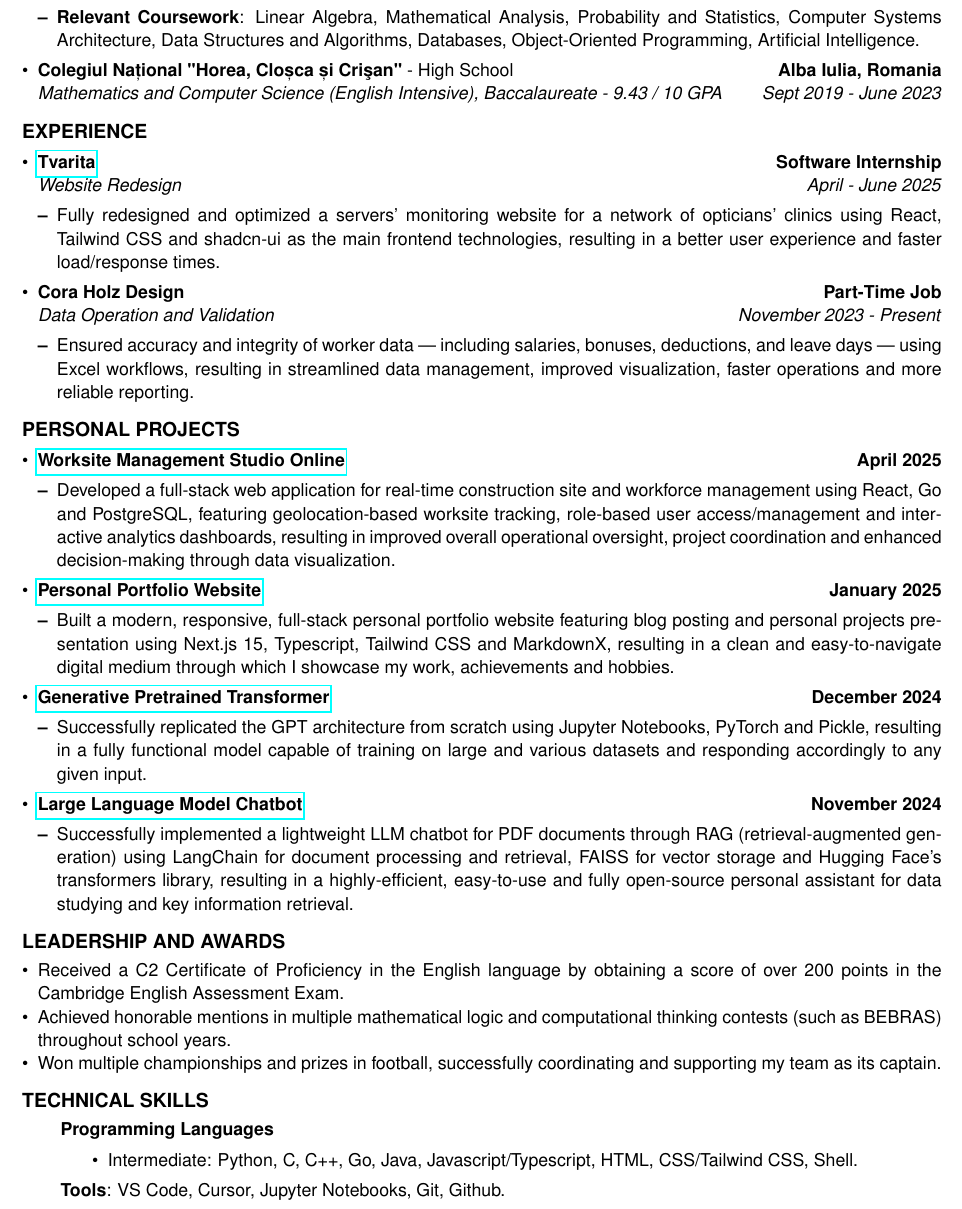
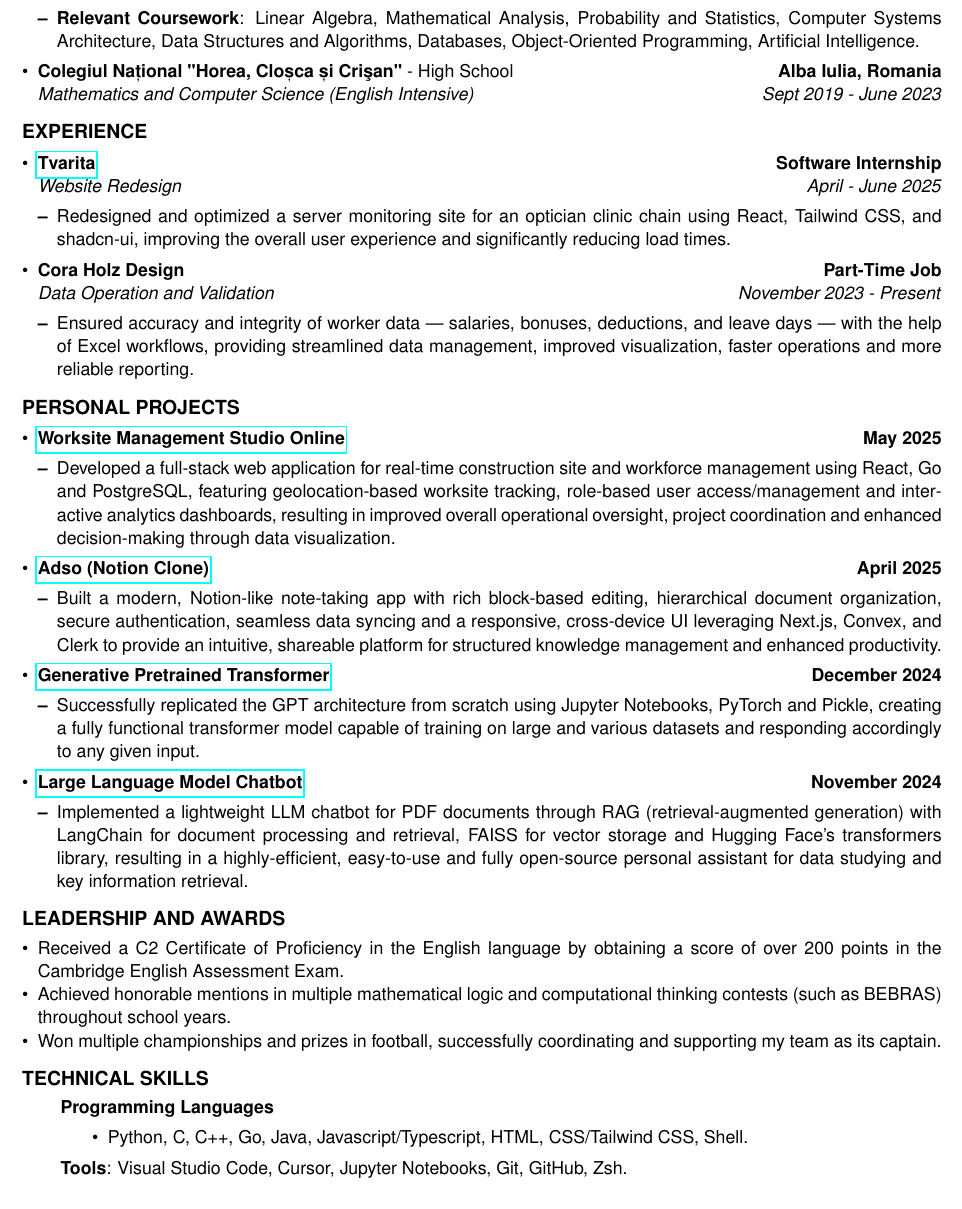
Before and after one commit to mihaicristianfarcas/CV, a LaTeX CV (CV.tex): part of the page, cut so that both start at the same text. Compiled offline with pdfLaTeX.

Commit message:
improved

```diff
--- a/CV.tex
+++ b/CV.tex
@@ -115,7 +115,7 @@
         {\textbf{Colegiul Național "Horea, Cloșca și Crişan"} - High School}
         {\textbf{Alba Iulia, Romania}}
     \headerrow
-        {\emph{Mathematics and Computer Science (English Intensive), Baccalaureate - 9.43 / 10 GPA}}
+        {\emph{Mathematics and Computer Science (English Intensive)}}
         {\emph{Sept 2019 - June 2023}}
 \end{itemize}
 
@@ -130,7 +130,7 @@
         {\emph{Website Redesign}}
         {\emph{April - June 2025}}
     \begin{itemize*}
-        \item Fully redesigned and optimized a servers' monitoring website for a network of opticians' clinics using React, Tailwind CSS and shadcn-ui as the main frontend technologies, resulting in a better user experience and faster load/response times.
+        \item Redesigned and optimized a server monitoring site for an optician clinic chain using React, Tailwind CSS, and shadcn-ui, improving the overall user experience and significantly reducing load times.
     \end{itemize*}
     \item
     \headerrow
@@ -140,7 +140,7 @@
         {\emph{Data Operation and Validation}}
         {\emph{November 2023 - Present}}
     \begin{itemize*}
-        \item Ensured accuracy and integrity of worker data — including salaries, bonuses, deductions, and leave days — using Excel workflows, resulting in streamlined data management, improved visualization, faster operations and more reliable reporting.
+        \item Ensured accuracy and integrity of worker data — salaries, bonuses, deductions, and leave days — with the help of Excel workflows, providing streamlined data management, improved visualization, faster operations and more reliable reporting.
     \end{itemize*}
 \end{itemize}
 
@@ -150,30 +150,30 @@
     \item
     \headerrow
         {\textbf{\href{https://github.com/Forquosh/Worksite-Management-Studio-Online}{Worksite Management Studio Online}}}
-        {\textbf{April 2025}}
+        {\textbf{May 2025}}
     \begin{itemize*}
         \item Developed a full-stack web application for real-time construction site and workforce management using React, Go and PostgreSQL, featuring geolocation-based worksite tracking, role-based user access/management and interactive analytics dashboards, resulting in improved overall operational oversight, project coordination and enhanced decision-making through data visualization.
     \end{itemize*}
     \item
     \headerrow
-        {\textbf{\href{https://github.com/Forquosh/portfolio-website}{Personal Portfolio Website}}}
-        {\textbf{January 2025}}
+        {\textbf{\href{https://adso-one.vercel.app}{Adso (Notion Clone)}}}
+        {\textbf{April 2025}}
     \begin{itemize*}
-        \item Built a modern, responsive, full-stack personal portfolio website featuring blog posting and personal projects presentation using Next.js 15, Typescript, Tailwind CSS and MarkdownX, resulting in a clean and easy-to-navigate digital medium through which I showcase my work, achievements and hobbies.
+        \item Built a modern, Notion-like note-taking app with rich block-based editing, hierarchical document organization, secure authentication, seamless data syncing and a responsive, cross-device UI leveraging Next.js, Convex, and Clerk to provide an intuitive, shareable platform for structured knowledge management and enhanced productivity.
     \end{itemize*}
     \item
     \headerrow
         {\textbf{\href{https://github.com/Forquosh/}{Generative Pretrained Transformer}}}
         {\textbf{December 2024}}
     \begin{itemize*}
-        \item Successfully replicated the GPT architecture from scratch using Jupyter Notebooks, PyTorch and Pickle, resulting in a fully functional model capable of training on large and various datasets and responding accordingly to any given input.
+        \item Successfully replicated the GPT architecture from scratch using Jupyter Notebooks, PyTorch and Pickle, creating a fully functional transformer model capable of training on large and various datasets and responding accordingly to any given input.
     \end{itemize*}
     \item
     \headerrow
         {\textbf{\href{https://github.com/Forquosh/LaMiniT5-Langchain-FAISS-RAG}{Large Language Model Chatbot}}}
         {\textbf{November 2024}}
     \begin{itemize*}
-        \item Successfully implemented a lightweight LLM chatbot for PDF documents through RAG (retrieval-augmented generation) using LangChain for document processing and retrieval, FAISS for vector storage and Hugging Face's transformers library, resulting in a highly-efficient, easy-to-use and fully open-source personal assistant for data studying and key information retrieval.
+        \item Implemented a lightweight LLM chatbot for PDF documents through RAG (retrieval-augmented generation) with LangChain for document processing and retrieval, FAISS for vector storage and Hugging Face's transformers library, resulting in a highly-efficient, easy-to-use and fully open-source personal assistant for data studying and key information retrieval.
     \end{itemize*}
 \end{itemize}
 
@@ -197,9 +197,9 @@
     \begin{description*}
         \item \textbf{Programming Languages}
         \begin{itemize*}
-            \item Intermediate: Python, C, C++, Go, Java, Javascript/Typescript, HTML, CSS/Tailwind CSS, Shell.
+            \item Python, C, C++, Go, Java, Javascript/Typescript, HTML, CSS/Tailwind CSS, Shell.
         \end{itemize*}
-        \item \textbf{Tools}: VS Code, Cursor, Jupyter Notebooks, Git, Github.
+        \item \textbf{Tools}: Visual Studio Code, Cursor, Jupyter Notebooks, Git, GitHub, Zsh.
     \end{description*}
 \end{indentsection}
 
```
